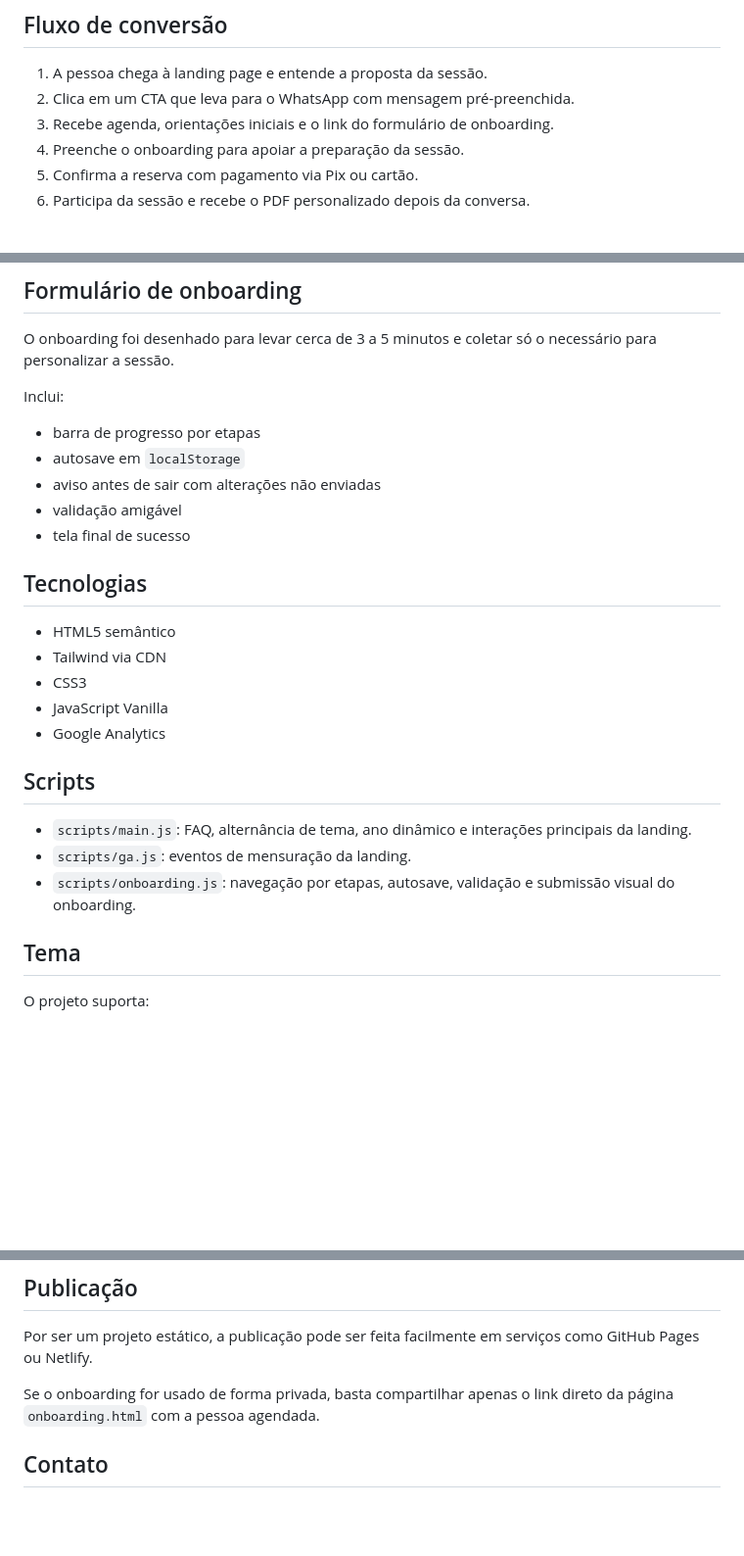
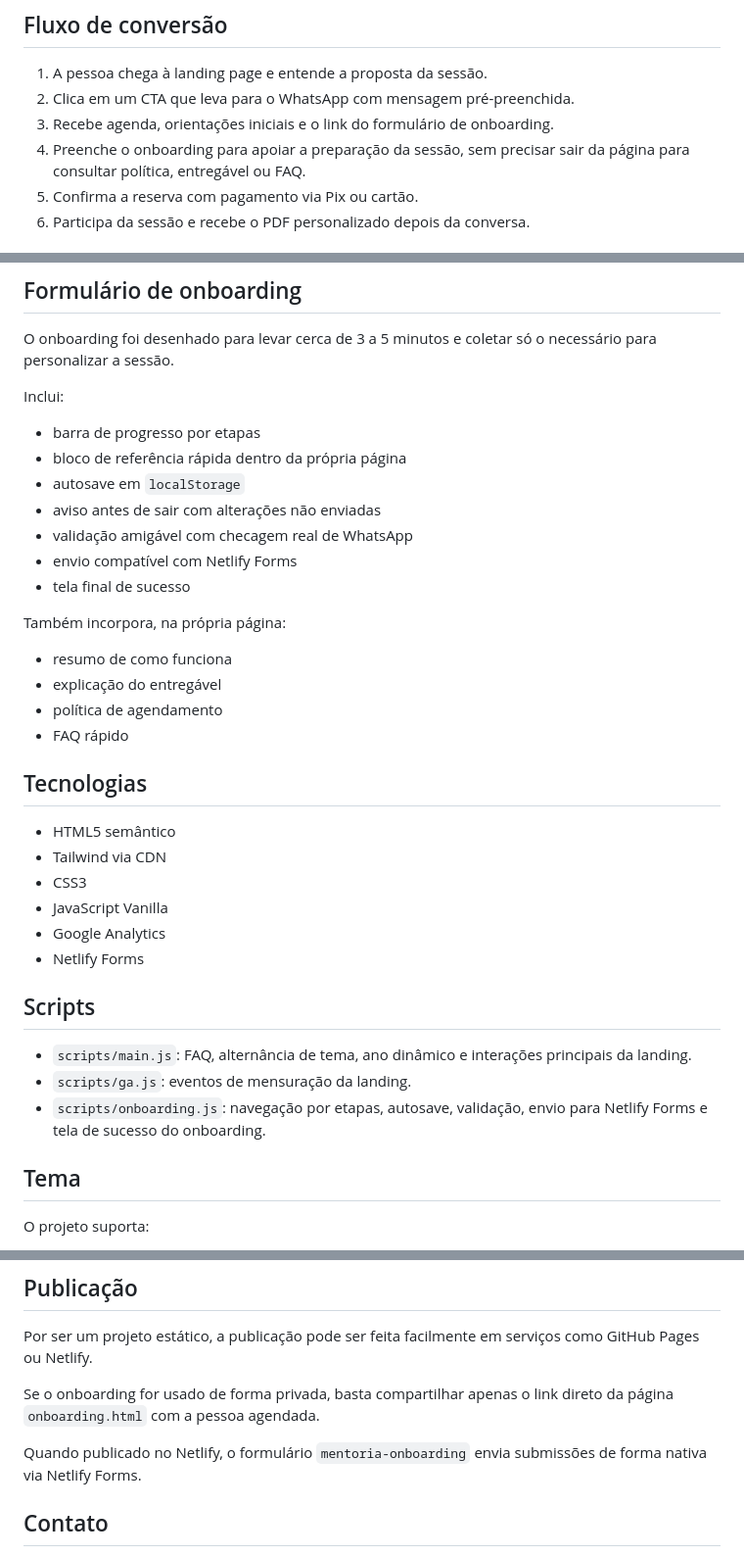
Before and after one commit to jackelinenascimento/mentoria-com-cafe, a Markdown page: README.md, 3 parts joined by grey strips. Shown at 98% size. Drawn GitHub-style; blank space fills up the shorter version.

Commit message:
Atualizacao readme e spec

```diff
--- a/README.md
+++ b/README.md
@@ -25,7 +25,7 @@ A proposta do produto é vender uma sessão 1:1 altamente personalizada, com at
 1. A pessoa chega à landing page e entende a proposta da sessão.
 2. Clica em um CTA que leva para o WhatsApp com mensagem pré-preenchida.
 3. Recebe agenda, orientações iniciais e o link do formulário de onboarding.
-4. Preenche o onboarding para apoiar a preparação da sessão.
+4. Preenche o onboarding para apoiar a preparação da sessão, sem precisar sair da página para consultar política, entregável ou FAQ.
 5. Confirma a reserva com pagamento via Pix ou cartão.
 6. Participa da sessão e recebe o PDF personalizado depois da conversa.
 
@@ -72,10 +72,19 @@ O onboarding foi desenhado para levar cerca de 3 a 5 minutos e coletar só o nec
 Inclui:
 
 - barra de progresso por etapas
+- bloco de referência rápida dentro da própria página
 - autosave em `localStorage`
 - aviso antes de sair com alterações não enviadas
-- validação amigável
+- validação amigável com checagem real de WhatsApp
+- envio compatível com Netlify Forms
 - tela final de sucesso
+
+Também incorpora, na própria página:
+
+- resumo de como funciona
+- explicação do entregável
+- política de agendamento
+- FAQ rápido
 
 ## Tecnologias
 
@@ -84,12 +93,13 @@ Inclui:
 - CSS3
 - JavaScript Vanilla
 - Google Analytics
+- Netlify Forms
 
 ## Scripts
 
 - `scripts/main.js`: FAQ, alternância de tema, ano dinâmico e interações principais da landing.
 - `scripts/ga.js`: eventos de mensuração da landing.
-- `scripts/onboarding.js`: navegação por etapas, autosave, validação e submissão visual do onboarding.
+- `scripts/onboarding.js`: navegação por etapas, autosave, validação, envio para Netlify Forms e tela de sucesso do onboarding.
 
 ## Tema
 
@@ -105,6 +115,8 @@ Por ser um projeto estático, a publicação pode ser feita facilmente em servi
 
 Se o onboarding for usado de forma privada, basta compartilhar apenas o link direto da página `onboarding.html` com a pessoa agendada.
 
+Quando publicado no Netlify, o formulário `mentoria-onboarding` envia submissões de forma nativa via Netlify Forms.
+
 ## Contato
 
 - E-mail: [jackeline_nascimento@hotmail.com](mailto:jackeline_nascimento@hotmail.com)
```
Also changed, not shown: docs/SPEC.md (+21 -1 lines).
